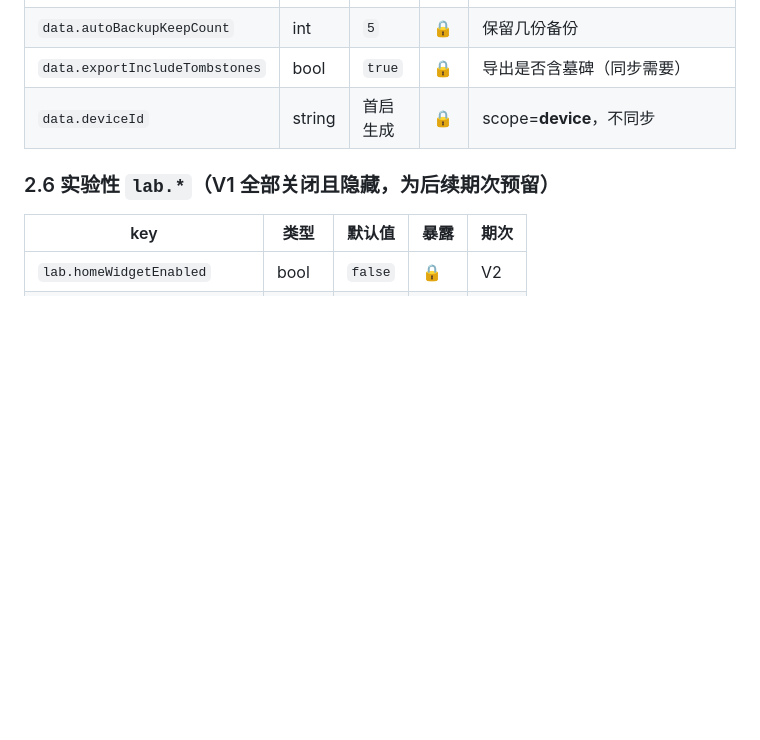
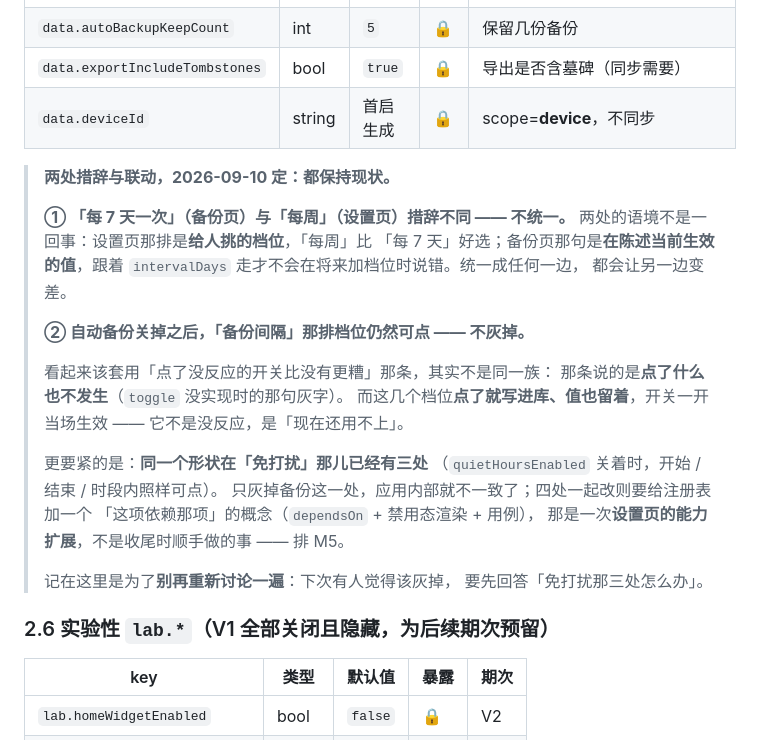
Before and after one commit to dream-until-dawn/planning_assistant, a Markdown page: docs/03-design/settings-spec.md, the part around the change. Drawn GitHub-style; blank space fills up the shorter version.

Commit message:
docs: 设置页两处的定夺 —— 措辞不统一、依赖项不灰掉，都保持现状
用户把这两处交给我定（2026-09-10）。结论都是不改，但**理由要记下来**，
否则下次还会被重新讨论一遍。

## ① 「每 7 天一次」（备份页）与「每周」（设置页）不统一

语境不是一回事：设置页那排是**给人挑的档位**，「每周」比「每 7 天」
好选；备份页那句是**在陈述当前生效的值**，跟着 `intervalDays` 走才不会
在将来加档位时说错。统一成任何一边都会让另一边变差。

## ② 自动备份关掉后「备份间隔」仍可点，不灰掉

看着该套用「点了没反应的开关比没有更糟」，其实不是同一族 —— 那条说的是
**点了什么也不发生**（`toggle` 没实现时的那句灰字）。这几个档位点了就
写进库、值也留着，开关一开当场生效：不是没反应，是「现在还用不上」。

更要紧的是**同一个形状在「免打扰」那儿已经有三处**
（`quietHoursEnabled` 关着时，开始 / 结束 / 时段内照样可点）。核过：
注册表里没有任何「这项依赖那项」的概念（`grep dependsOn|enabledWhen`
为空）。只灰掉备份这一处会让应用内部不一致；四处一起改要给注册表加
`dependsOn` + 禁用态渲染 + 用例，那是一次**设置页的能力扩展**，
不是收尾时顺手做的事 —— 已排进 M5 的任务表。

记的时候写了一句判据：下次有人觉得该灰掉，**要先回答「免打扰那三处
怎么办」**。

文档链接与可追溯性两道门禁通过；无代码改动。

```diff
--- a/docs/03-design/settings-spec.md
+++ b/docs/03-design/settings-spec.md
@@ -164,6 +164,30 @@ Stream<T> watchSetting<T>(SettingSpec<T> spec);
 | `data.exportIncludeTombstones` | bool | `true` | 🔒 | 导出是否含墓碑（同步需要） |
 | `data.deviceId` | string | 首启生成 | 🔒 | scope=**device**，不同步 |
 
+> **两处措辞与联动，2026-09-10 定：都保持现状。**
+>
+> **① 「每 7 天一次」（备份页）与「每周」（设置页）措辞不同 —— 不统一。**
+> 两处的语境不是一回事：设置页那排是**给人挑的档位**，「每周」比
+> 「每 7 天」好选；备份页那句是**在陈述当前生效的值**，跟着
+> `intervalDays` 走才不会在将来加档位时说错。统一成任何一边，
+> 都会让另一边变差。
+>
+> **② 自动备份关掉之后，「备份间隔」那排档位仍然可点 —— 不灰掉。**
+>
+> 看起来该套用「点了没反应的开关比没有更糟」那条，其实不是同一族：
+> 那条说的是**点了什么也不发生**（`toggle` 没实现时的那句灰字）。
+> 而这几个档位**点了就写进库、值也留着**，开关一开当场生效 ——
+> 它不是没反应，是「现在还用不上」。
+>
+> 更要紧的是：**同一个形状在「免打扰」那儿已经有三处**
+> （`quietHoursEnabled` 关着时，开始 / 结束 / 时段内照样可点）。
+> 只灰掉备份这一处，应用内部就不一致了；四处一起改则要给注册表加一个
+> 「这项依赖那项」的概念（`dependsOn` + 禁用态渲染 + 用例），
+> 那是一次**设置页的能力扩展**，不是收尾时顺手做的事 —— 排 M5。
+>
+> 记在这里是为了**别再重新讨论一遍**：下次有人觉得该灰掉，
+> 要先回答「免打扰那三处怎么办」。
+
 ### 2.6 实验性 `lab.*`（V1 全部关闭且隐藏，为后续期次预留）
 
 | key | 类型 | 默认值 | 暴露 | 期次 |
```
Also changed, not shown: docs/07-roadmap/roadmap.md (+1 -0 lines).
